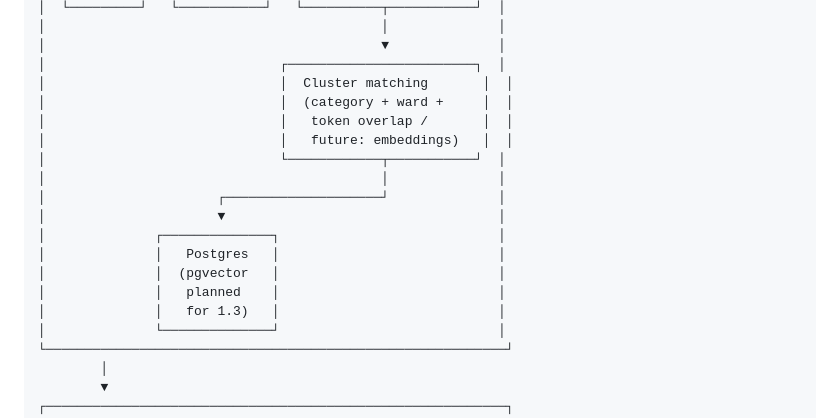
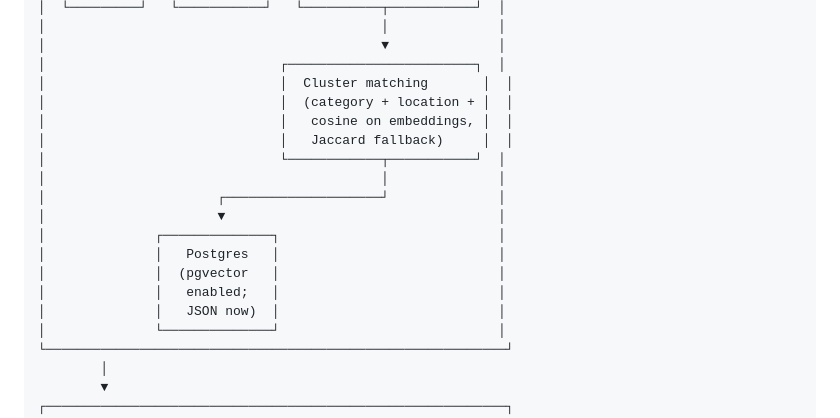
Before and after one commit to bobross-ui/janavani, a Markdown page: docs/architecture.md, the part around the change. Rendered like a GitHub page.

Commit message:
docs: update data-flow diagram to match shipped clustering

```diff
--- a/docs/architecture.md
+++ b/docs/architecture.md
@@ -47,9 +47,9 @@
 │                                           ▼              │
 │                              ┌────────────────────────┐  │
 │                              │  Cluster matching       │  │
-│                              │  (category + ward +     │  │
-│                              │   token overlap /       │  │
-│                              │   future: embeddings)   │  │
+│                              │  (category + location + │  │
+│                              │   cosine on embeddings, │  │
+│                              │   Jaccard fallback)     │  │
 │                              └────────────┬───────────┘  │
 │                                           │              │
 │                      ┌────────────────────┘              │
@@ -57,8 +57,8 @@
 │              ┌──────────────┐                            │
 │              │   Postgres   │                            │
 │              │  (pgvector   │                            │
-│              │   planned    │                            │
-│              │   for 1.3)   │                            │
+│              │   enabled;   │                            │
+│              │   JSON now)  │                            │
 │              └──────────────┘                            │
 └───────────────────────────────────────────────────────────┘
         │
```
